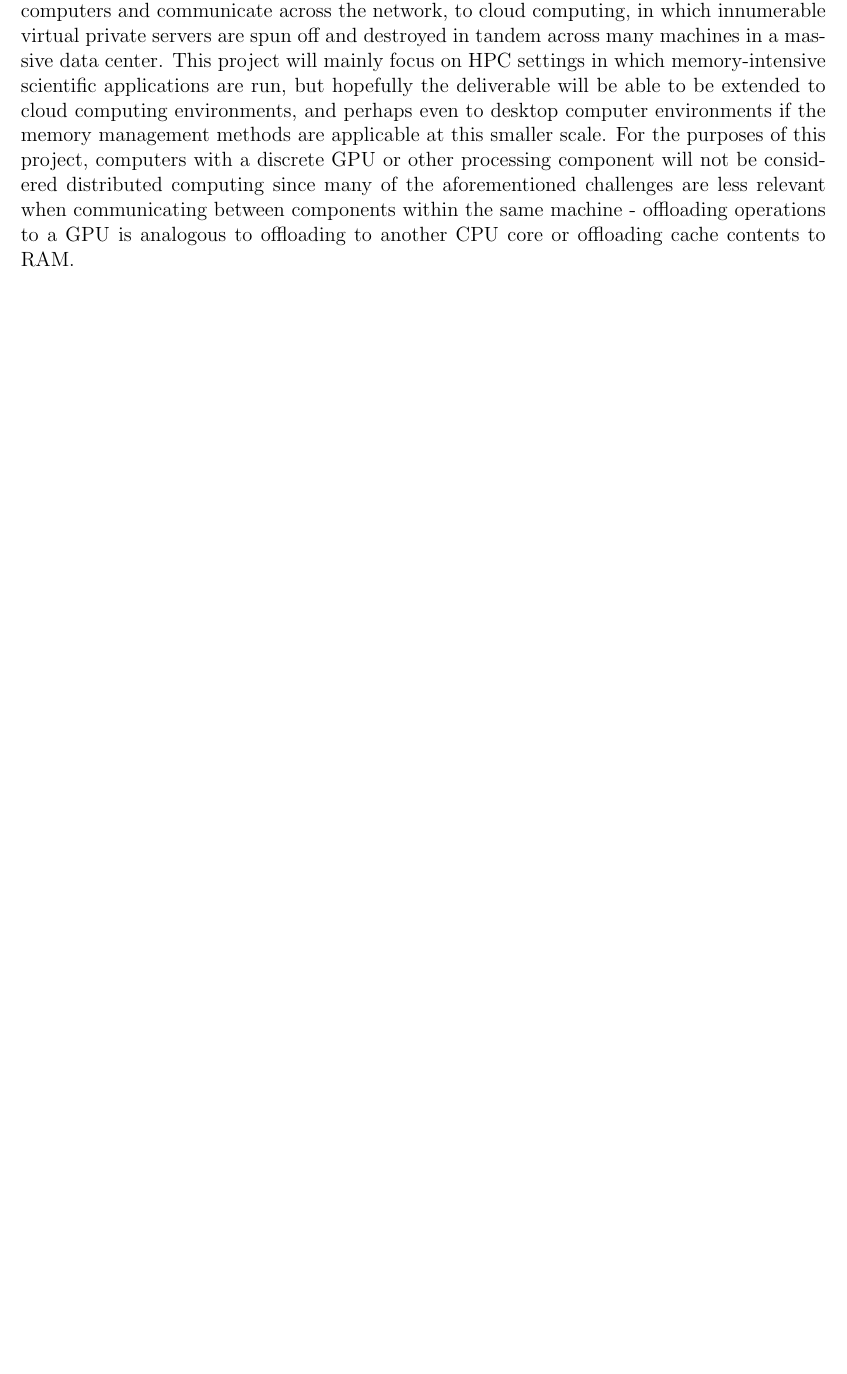
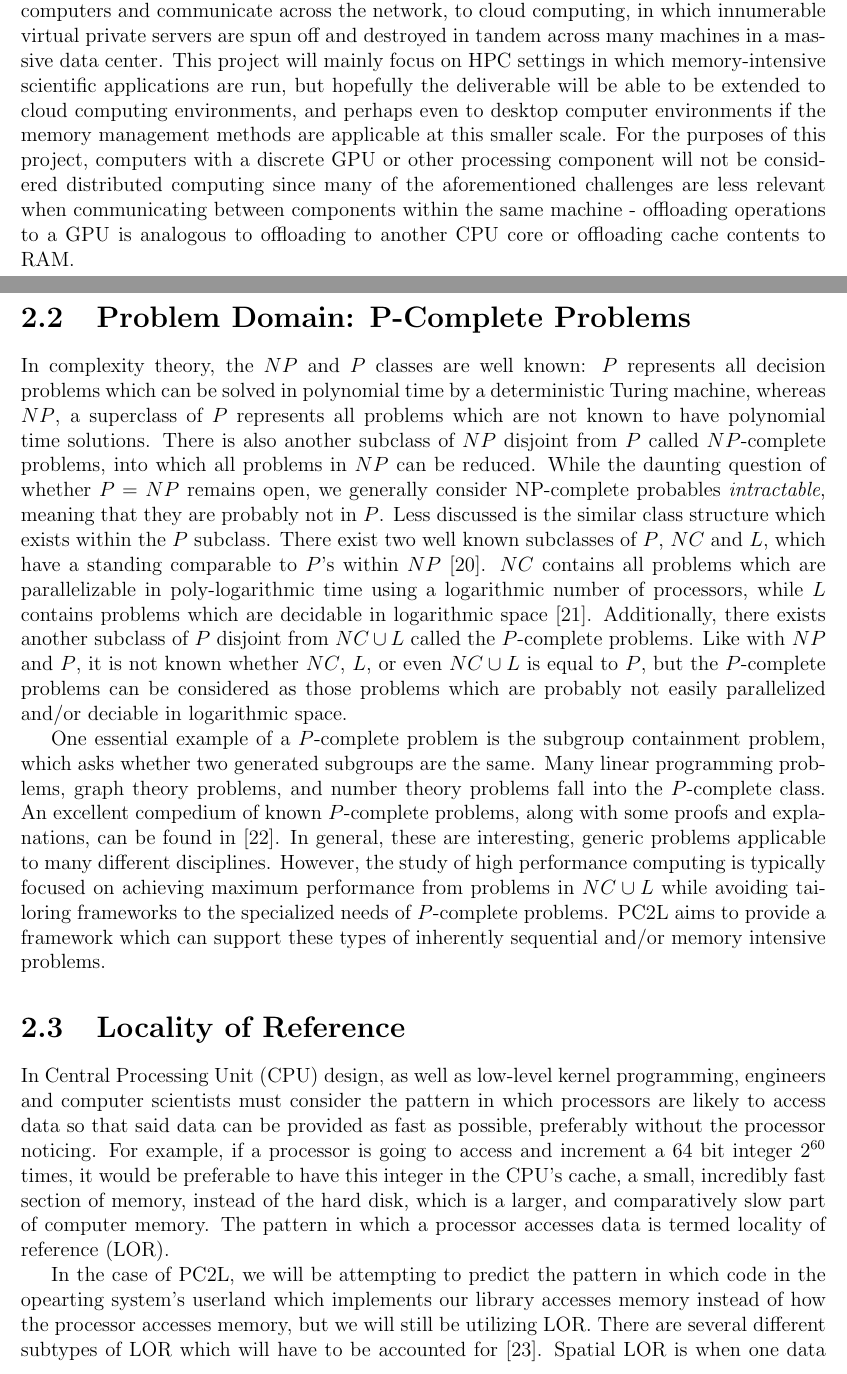
Before and after one commit to rudiejd/thesis_proposal, a LaTeX thesis (proposal/Thesis.tex, which reads proposal/Chapters/Chapter2_Background.tex): part of page 10 of 41 before the commit and two parts of pages 10 and 11 of 42 after it, the two joined at a grey line, cut so that both start at the same text, the shorter picture padded with empty space. Compiled offline with pdfLaTeX.

Commit message:
add sections on locality of reference and the problem domain

```diff
--- a/proposal/Chapters/Chapter2_Background.tex
+++ b/proposal/Chapters/Chapter2_Background.tex
@@ -21,6 +21,16 @@ The main distinction between instruction-level parallelism and thread-level para
 \paragraph{Distributed Computing}
 The distinction between parallel computing and distributed computing is much like the distinction between instruction-level parallelism and thread-level parallelism.  Instruction-level parallelism occurs within one processor, while thread-level parallelism occurs in a system with multiple processors. Similarly, parallel computing occurs within one computer, while distributed computing occurs across multiple computers. Naturally, new and unique problems arise when a project migrates from a single system of computers to a cluster consisting of multiple computers that are just as challenging as the problems that arise when making sequential code parallel. Common problems include, but are not limited to heterogeneity in networks, hardware, programming languages, or implementation of standard constructs, openness of components within a distributed system, scalability, fault tolerance, concurrency of different resources across different machines, and unique quality of service (QoS) issues relating to availability, reliability, and performance that do not affect applications running on a single computer \cite{dist_systems_concepts}. Distributed computing can refer to anything from blockchain networks, which distribute verification of information and transactions across many different systems, to web services architectures, in which a web application is broken into modular, discrete components which then run on different computers and communicate across the network, to cloud computing, in which innumerable virtual private servers are spun off and destroyed in tandem across many machines in a massive data center. This project will mainly focus on HPC settings in which memory-intensive scientific applications are run, but hopefully the deliverable will be able to be extended to cloud computing environments, and perhaps even to desktop computer environments if the memory management methods are applicable at this smaller scale. For the purposes of this project, computers with a discrete GPU or other processing component will not be considered distributed computing since many of the aforementioned challenges are less relevant when communicating between components within the same machine - offloading operations to a GPU is analogous to offloading to another CPU core or offloading cache contents to RAM.
 \newpage
+\section{Problem Domain: P-Complete Problems}
+In complexity theory, the $NP$ and $P$ classes are well known: $P$ represents all decision problems which can be solved in polynomial time by a deterministic Turing machine, whereas $NP$, a superclass of $P$  represents all problems which are not known to have polynomial time solutions. There is also another subclass of $NP$ disjoint from $P$  called $NP$-complete problems, into which all problems in $NP$ can be reduced. While the daunting question of whether $P = NP$ remains open, we generally consider NP-complete probables \textit{intractable}, meaning that they are probably not in $P$. Less discussed is the similar class structure which exists within the $P$ subclass. There exist two well known subclasses of $P$, $NC$ and $L$, which have a standing comparable to $P$'s within $NP$ \cite{Sipser_2006}. $NC$ contains all problems which are parallelizable in poly-logarithmic time using a logarithmic number of processors, while $L$ contains problems which are decidable in logarithmic space \cite{Greenlaw_Hoover_Ruzzo_1995}. Additionally, there exists another subclass of $P$ disjoint from $NC \cup L$ called the $P$-complete problems. Like with $NP$ and $P$, it is not known whether $NC$, $L$, or even $NC \cup L$ is equal to $P$, but the $P$-complete problems can be considered as those problems which are probably not easily parallelized and/or deciable in logarithmic space.
+
+One essential example of a $P$-complete problem is the subgroup containment problem, which asks whether two generated subgroups are the same. Many linear programming problems, graph theory problems, and number theory problems fall into the $P$-complete class. An excellent compedium of known $P$-complete problems, along with some proofs and explanations, can be found in \cite{Alvarez_Greenlaw_2000}. In general, these are interesting, generic problems applicable to many different disciplines. However, the study of high performance computing is typically focused on achieving maximum performance from problems in $NC \cup L$ while avoiding tailoring frameworks to the specialized needs of $P$-complete problems. PC2L aims to provide a framework which can support these types of inherently sequential and/or memory intensive problems.
+
+\section{Locality of Reference}
+In Central Processing Unit (CPU) design, as well as low-level kernel programming, engineers and computer scientists must consider the pattern in which processors are likely to access data so that said data can be provided as fast as possible, preferably without the processor noticing. For example, if a processor is going to access and increment a 64 bit integer $2^{60}$ times, it would be preferable to have this integer in the CPU's cache, a small, incredibly fast section of memory, instead of the hard disk, which is a larger, and comparatively slow part of computer memory. The pattern in which a processor accesses data is termed locality of reference (LOR).
+
+In the case of PC2L, we will be attempting to predict the pattern in which code in the opearting system's userland which implements our library accesses memory instead of how the processor accesses memory, but we will still be utilizing LOR. There are several different subtypes of LOR which will have to be accounted for \cite{Stallings_2010}. Spatial LOR is when one data access within an interval predicts another data access within the same interval. Temporal LOR is when accessing one address in memory means that the same address will likely be accessed once more after a given time interval. Branch LOR is when memory in certain regions is most likely to be accessed because of the rigid structure of the userland program in our case, or the assembly instructions for the processor in the lower level case. These flavors of LOR can be combined to produced other distinct LORs. For example, perhaps a program's next memory access can be predicted by a combination of the interval it last accessed (spatial) and the data it most recently accessed (temporal).
+
 \section{First-Class Distributed Computing in C++} \label{first_class_dist_cpp}
 While the most powerful computers in research in industry continue to expand their processor and GPU counts,
 distributed computing is not yet included as a first class component of the C++ Standard Templating Library (STL) \cite{towards_dist_cpp}. This forces many developers of high-performance scientific applications to "reinvent the wheel" for each individual project.  Common parallel computing constructs, like threads, mutexes, and other locks, went through a similar process in C++. Exploring the history of other attempts to standardize distributed data structures, as well as analogous constructs, is essential to understand the full picture of distributed computing in C++. First, we will detail the existing constructs for parallel and distributed computing and the history of their rise from community-driven tools to first class members of the STL. Next, we will explore recent attempts to add distributed computing paradigms into the C++ STL.
```
Also changed, not shown: proposal/Thesis.bib (+7 -0 lines).
